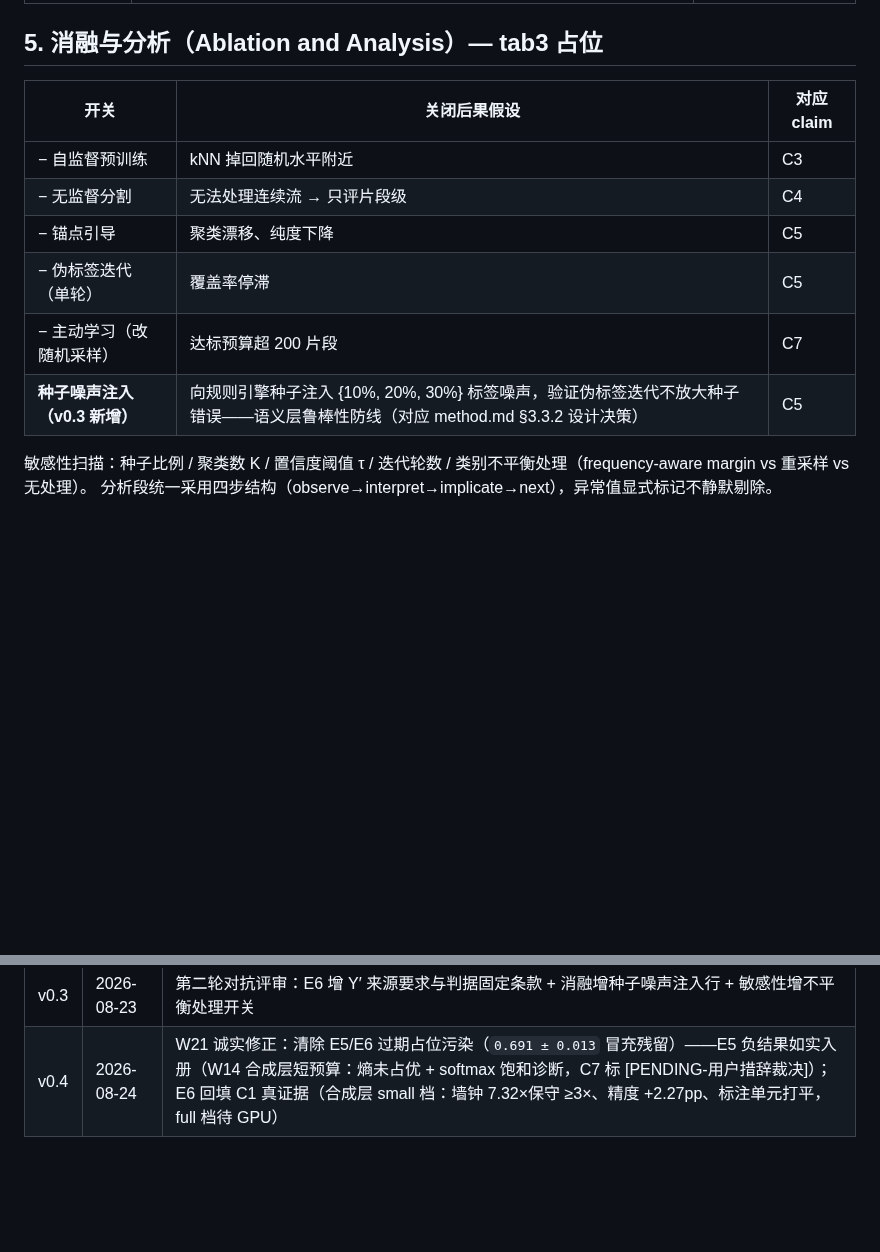
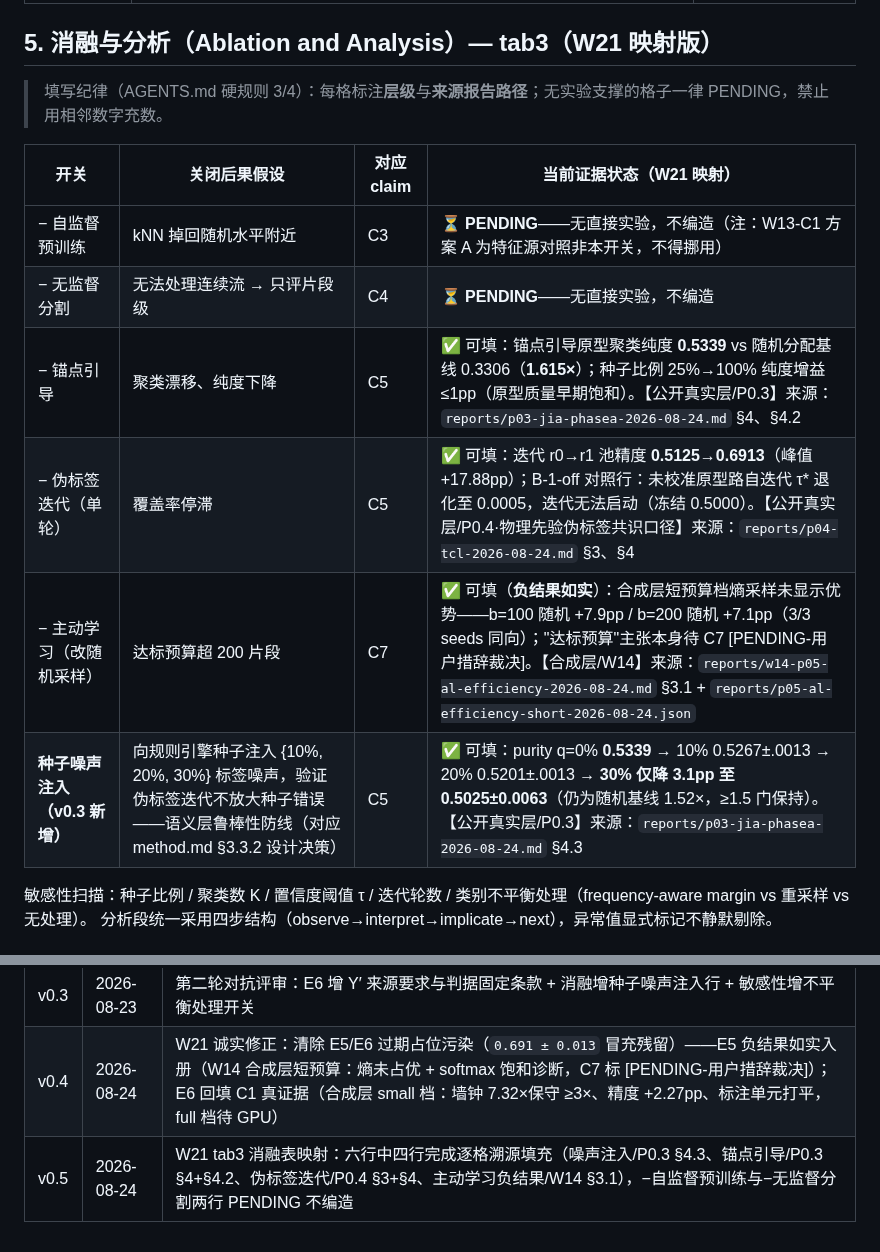
Before and after one commit to FOURTEEN1416/psd-framework, a Markdown page: docs/paper/experiment-skeleton.md, 2 parts joined by grey strips. GitHub-like rendering; blank space fills up the shorter version.

Commit message:
docs(paper): W21-tab3消融表映射——四行溯源填充两行PENDING
- 噪声注入行: P0.3 §4.3（30% 仅降 3.1pp，1.52× 随机基线）
- 锚点引导行: P0.3 §4/§4.2（纯度 0.5339=1.615× 随机基线；种子比例饱和 ≤1pp）
- 伪标签迭代行: P0.4 §3/§4（r0→r1 +17.88pp；B-1-off 迭代无法启动）
- 主动学习行: W14 §3.1 负结果如实（熵未占优），达标主张待 C7 用户裁决
- −自监督预训练 / −无监督分割: PENDING 不编造
- 每格标注层级+来源报告路径，三层口径零混排

```diff
--- a/docs/paper/experiment-skeleton.md
+++ b/docs/paper/experiment-skeleton.md
@@ -95,16 +95,18 @@
 | 动物域参照 | ASBAR（PoseConv3D）/ BCST-GCN 式图卷积（可复现行） | ⏳ 视工程量裁剪，砍项需用户确认 |
 | **实现正确性验证**✅已批准（ADR 0002） | 在 NTU60 上复现 AimCLR 参照成绩（口径已于 W9 核实：NTU60 xsub 线性评估 + 三流融合；论文正文 78.9%，79.18% 为官方 released-model 复测——`reports/ntu-phasea-2026-08-24.md`；预注册通过线维持 ≥77.18%），证明本仓适配实现与官方等价后再用于动物域——重实现类论文的标配防线（风险登记册 R4）。**⚠️ 执行前置：本仓无 NTU 数据，Phase A 数据获取受阻于网络（GDrive 本机不可达，百度云镜像需账号交互），渠道裁决待用户（选项见报告 §4.3）；预处理版实际 ≈2GB** | 🔄 Phase A 进行中：协议核实 ✅ / 数据获取 🚧 待裁决；Phase B 等 P0.2 释放 GPU |
 
-## 5. 消融与分析（Ablation and Analysis）— tab3 占位
+## 5. 消融与分析（Ablation and Analysis）— tab3（W21 映射版）
 
-| 开关 | 关闭后果假设 | 对应 claim |
-|------|------------|-----------|
-| − 自监督预训练 | kNN 掉回随机水平附近 | C3 |
-| − 无监督分割 | 无法处理连续流 → 只评片段级 | C4 |
-| − 锚点引导 | 聚类漂移、纯度下降 | C5 |
-| − 伪标签迭代（单轮） | 覆盖率停滞 | C5 |
-| − 主动学习（改随机采样） | 达标预算超 200 片段 | C7 |
-| **种子噪声注入（v0.3 新增）** | 向规则引擎种子注入 {10%, 20%, 30%} 标签噪声，验证伪标签迭代不放大种子错误——语义层鲁棒性防线（对应 method.md §3.3.2 设计决策） | C5 |
+> 填写纪律（AGENTS.md 硬规则 3/4）：每格标注**层级**与**来源报告路径**；无实验支撑的格子一律 PENDING，禁止用相邻数字充数。
+
+| 开关 | 关闭后果假设 | 对应 claim | 当前证据状态（W21 映射） |
+|------|------------|-----------|------------------------|
+| − 自监督预训练 | kNN 掉回随机水平附近 | C3 | ⏳ **PENDING**——无直接实验，不编造（注：W13-C1 方案 A 为特征源对照非本开关，不得挪用） |
+| − 无监督分割 | 无法处理连续流 → 只评片段级 | C4 | ⏳ **PENDING**——无直接实验，不编造 |
+| − 锚点引导 | 聚类漂移、纯度下降 | C5 | ✅ 可填：锚点引导原型聚类纯度 **0.5339** vs 随机分配基线 0.3306（**1.615×**）；种子比例 25%→100% 纯度增益 ≤1pp（原型质量早期饱和）。【公开真实层/P0.3】来源：`reports/p03-jia-phasea-2026-08-24.md` §4、§4.2 |
+| − 伪标签迭代（单轮） | 覆盖率停滞 | C5 | ✅ 可填：迭代 r0→r1 池精度 **0.5125→0.6913**（峰值 +17.88pp）；B-1-off 对照行：未校准原型路自迭代 τ\* 退化至 0.0005，迭代无法启动（冻结 0.5000）。【公开真实层/P0.4·物理先验伪标签共识口径】来源：`reports/p04-tcl-2026-08-24.md` §3、§4 |
+| − 主动学习（改随机采样） | 达标预算超 200 片段 | C7 | ✅ 可填（**负结果如实**）：合成层短预算档熵采样未显示优势——b=100 随机 +7.9pp / b=200 随机 +7.1pp（3/3 seeds 同向）；"达标预算"主张本身待 C7 [PENDING-用户措辞裁决]。【合成层/W14】来源：`reports/w14-p05-al-efficiency-2026-08-24.md` §3.1 + `reports/p05-al-efficiency-short-2026-08-24.json` |
+| **种子噪声注入（v0.3 新增）** | 向规则引擎种子注入 {10%, 20%, 30%} 标签噪声，验证伪标签迭代不放大种子错误——语义层鲁棒性防线（对应 method.md §3.3.2 设计决策） | C5 | ✅ 可填：purity q=0% **0.5339** → 10% 0.5267±.0013 → 20% 0.5201±.0013 → **30% 仅降 3.1pp 至 0.5025±0.0063**（仍为随机基线 1.52×，≥1.5 门保持）。【公开真实层/P0.3】来源：`reports/p03-jia-phasea-2026-08-24.md` §4.3 |
 
 敏感性扫描：种子比例 / 聚类数 K / 置信度阈值 τ / 迭代轮数 / 类别不平衡处理（frequency-aware margin vs 重采样 vs 无处理）。
 分析段统一采用四步结构（observe→interpret→implicate→next），异常值显式标记不静默剔除。
@@ -135,3 +137,4 @@
 | v0.2 | 2026-08-23 | 对抗评审加固：统计协议（配对检验+多重校正）+ 折间方差披露 + NTU 验证行【需用户决策】+ 数据集引用义务 |
 | v0.3 | 2026-08-23 | 第二轮对抗评审：E6 增 Y′ 来源要求与判据固定条款 + 消融增种子噪声注入行 + 敏感性增不平衡处理开关 |
 | v0.4 | 2026-08-24 | W21 诚实修正：清除 E5/E6 过期占位污染（`0.691 ± 0.013` 冒充残留）——E5 负结果如实入册（W14 合成层短预算：熵未占优 + softmax 饱和诊断，C7 标 [PENDING-用户措辞裁决]）；E6 回填 C1 真证据（合成层 small 档：墙钟 7.32×保守 ≥3×、精度 +2.27pp、标注单元打平，full 档待 GPU） |
+| v0.5 | 2026-08-24 | W21 tab3 消融表映射：六行中四行完成逐格溯源填充（噪声注入/P0.3 §4.3、锚点引导/P0.3 §4+§4.2、伪标签迭代/P0.4 §3+§4、主动学习负结果/W14 §3.1），−自监督预训练与−无监督分割两行 PENDING 不编造 |
```
